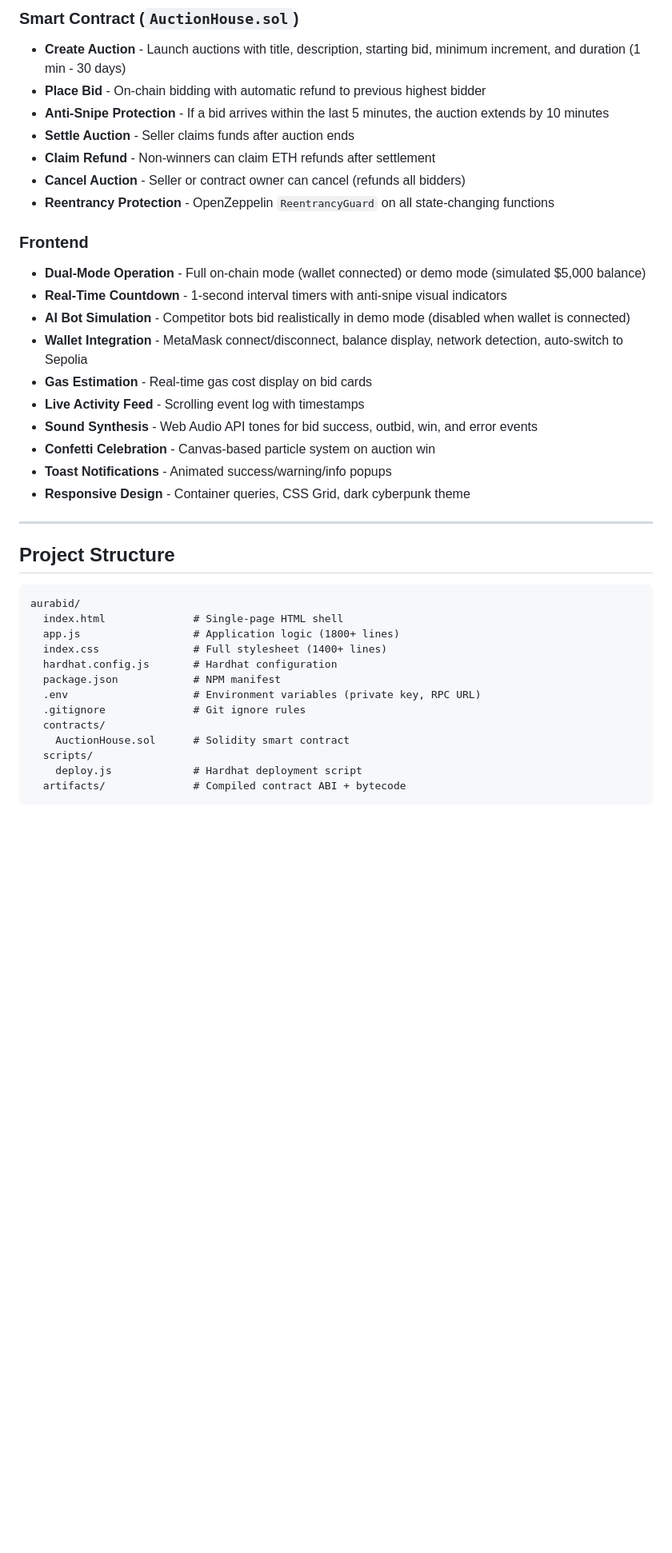
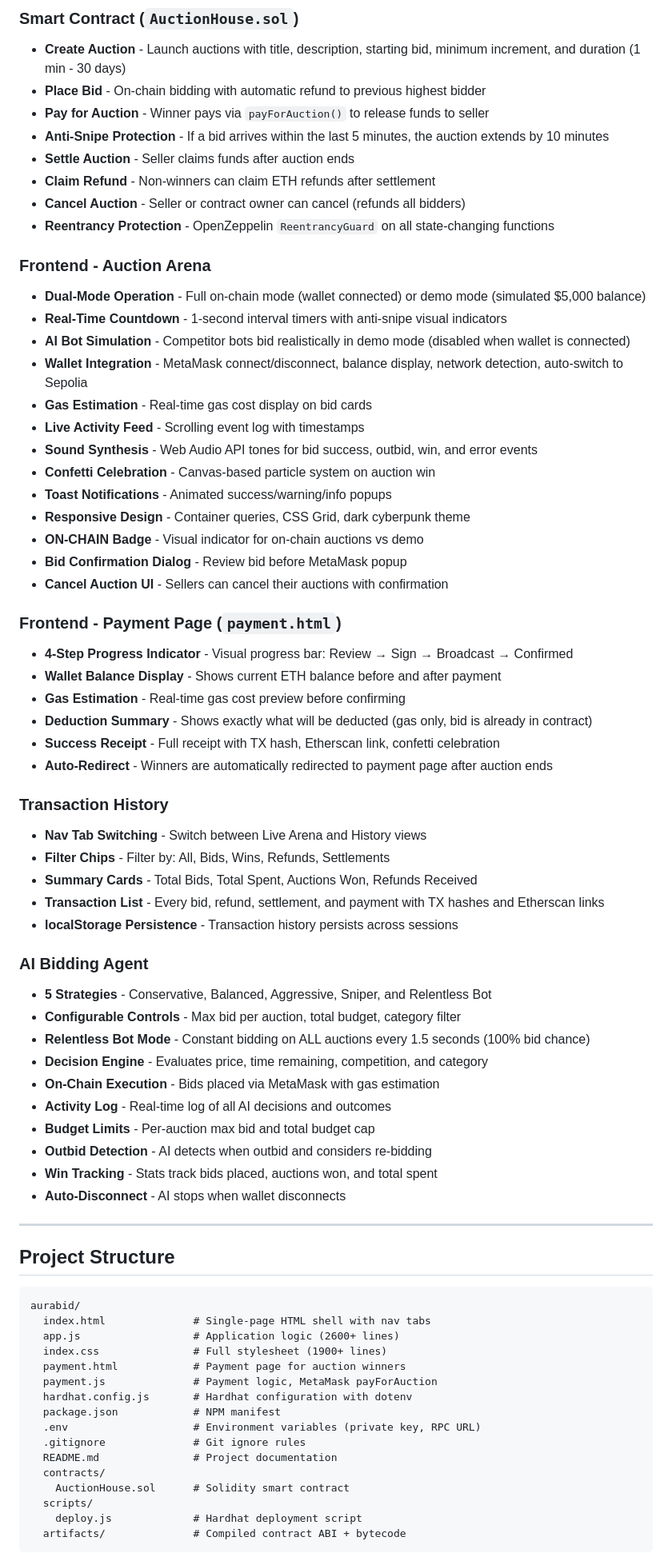
Before and after one commit to aditya7agrawal7/aurabid, a Markdown page: README.md, the part around one of its changes. Shown at 80% size. Rendered like a GitHub page; blank space fills up the shorter version.

Commit message:
Update README with payment page, AI agent, and full feature list
- Added payment page documentation (4-step progress, gas estimates, receipt)
- Added transaction history documentation (filters, summary cards, Etherscan links)
- Added AI Bidding Agent documentation (5 strategies, budget controls, activity log)
- Added Relentless Bot mode documentation
- Updated smart contract functions (payForAuction, getAuctionBidders, getBidAmount)
- Updated project structure (payment.html, payment.js)
- Added AI strategy table with tick rates and bid chances
- Added deployed contract address
- Updated how-it-works flow with AI bidding and payment steps

````diff
--- a/README.md
+++ b/README.md
@@ -42,13 +42,14 @@ Blockchain Network (Sepolia Testnet)
 ### Smart Contract (`AuctionHouse.sol`)
 - **Create Auction** - Launch auctions with title, description, starting bid, minimum increment, and duration (1 min - 30 days)
 - **Place Bid** - On-chain bidding with automatic refund to previous highest bidder
+- **Pay for Auction** - Winner pays via `payForAuction()` to release funds to seller
 - **Anti-Snipe Protection** - If a bid arrives within the last 5 minutes, the auction extends by 10 minutes
 - **Settle Auction** - Seller claims funds after auction ends
 - **Claim Refund** - Non-winners can claim ETH refunds after settlement
 - **Cancel Auction** - Seller or contract owner can cancel (refunds all bidders)
 - **Reentrancy Protection** - OpenZeppelin `ReentrancyGuard` on all state-changing functions
 
-### Frontend
+### Frontend - Auction Arena
 - **Dual-Mode Operation** - Full on-chain mode (wallet connected) or demo mode (simulated $5,000 balance)
 - **Real-Time Countdown** - 1-second interval timers with anti-snipe visual indicators
 - **AI Bot Simulation** - Competitor bots bid realistically in demo mode (disabled when wallet is connected)
@@ -59,6 +60,36 @@ Blockchain Network (Sepolia Testnet)
 - **Confetti Celebration** - Canvas-based particle system on auction win
 - **Toast Notifications** - Animated success/warning/info popups
 - **Responsive Design** - Container queries, CSS Grid, dark cyberpunk theme
+- **ON-CHAIN Badge** - Visual indicator for on-chain auctions vs demo
+- **Bid Confirmation Dialog** - Review bid before MetaMask popup
+- **Cancel Auction UI** - Sellers can cancel their auctions with confirmation
+
+### Frontend - Payment Page (`payment.html`)
+- **4-Step Progress Indicator** - Visual progress bar: Review → Sign → Broadcast → Confirmed
+- **Wallet Balance Display** - Shows current ETH balance before and after payment
+- **Gas Estimation** - Real-time gas cost preview before confirming
+- **Deduction Summary** - Shows exactly what will be deducted (gas only, bid is already in contract)
+- **Success Receipt** - Full receipt with TX hash, Etherscan link, confetti celebration
+- **Auto-Redirect** - Winners are automatically redirected to payment page after auction ends
+
+### Transaction History
+- **Nav Tab Switching** - Switch between Live Arena and History views
+- **Filter Chips** - Filter by: All, Bids, Wins, Refunds, Settlements
+- **Summary Cards** - Total Bids, Total Spent, Auctions Won, Refunds Received
+- **Transaction List** - Every bid, refund, settlement, and payment with TX hashes and Etherscan links
+- **localStorage Persistence** - Transaction history persists across sessions
+
+### AI Bidding Agent
+- **5 Strategies** - Conservative, Balanced, Aggressive, Sniper, and Relentless Bot
+- **Configurable Controls** - Max bid per auction, total budget, category filter
+- **Relentless Bot Mode** - Constant bidding on ALL auctions every 1.5 seconds (100% bid chance)
+- **Decision Engine** - Evaluates price, time remaining, competition, and category
+- **On-Chain Execution** - Bids placed via MetaMask with gas estimation
+- **Activity Log** - Real-time log of all AI decisions and outcomes
+- **Budget Limits** - Per-auction max bid and total budget cap
+- **Outbid Detection** - AI detects when outbid and considers re-bidding
+- **Win Tracking** - Stats track bids placed, auctions won, and total spent
+- **Auto-Disconnect** - AI stops when wallet disconnects
 
 ---
 
@@ -66,13 +97,16 @@ Blockchain Network (Sepolia Testnet)
 
 ```
 aurabid/
-  index.html              # Single-page HTML shell
-  app.js                  # Application logic (1800+ lines)
-  index.css               # Full stylesheet (1400+ lines)
-  hardhat.config.js       # Hardhat configuration
+  index.html              # Single-page HTML shell with nav tabs
+  app.js                  # Application logic (2600+ lines)
+  index.css               # Full stylesheet (1900+ lines)
+  payment.html            # Payment page for auction winners
+  payment.js              # Payment logic, MetaMask payForAuction
+  hardhat.config.js       # Hardhat configuration with dotenv
   package.json            # NPM manifest
   .env                    # Environment variables (private key, RPC URL)
   .gitignore              # Git ignore rules
+  README.md               # Project documentation
   contracts/
     AuctionHouse.sol      # Solidity smart contract
   scripts/
````
Also changed, not shown: other parts of README.md (+29 -2 lines).
